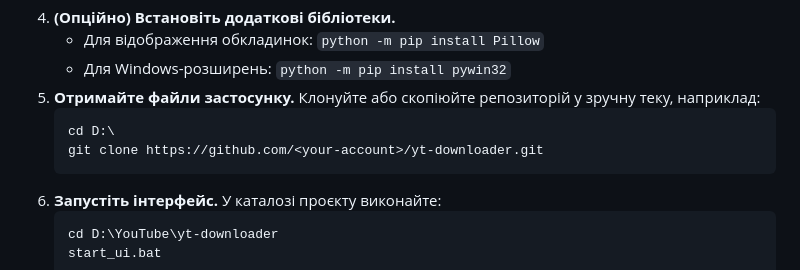
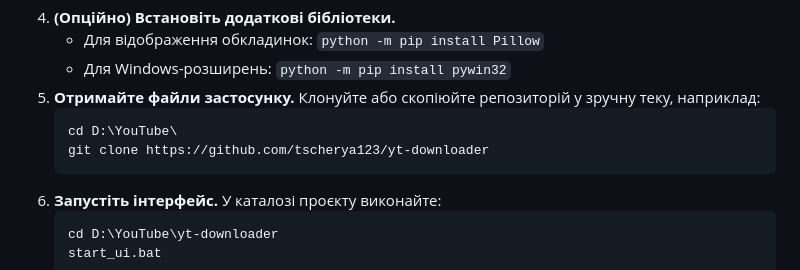
Before and after one commit to tscherya123/yt-downloader, a Markdown page: README.md, the part around the change. GitHub-like rendering.

````diff
--- a/README.md
+++ b/README.md
@@ -40,8 +40,8 @@
    - Для Windows-розширень: `python -m pip install pywin32`
 5. **Отримайте файли застосунку.** Клонуйте або скопіюйте репозиторій у зручну теку, наприклад:
    ```powershell
-   cd D:\
-   git clone https://github.com/<your-account>/yt-downloader.git
+   cd D:\YouTube\
+   git clone https://github.com/tscherya123/yt-downloader
    ```
 6. **Запустіть інтерфейс.** У каталозі проєкту виконайте:
    ```powershell
````
